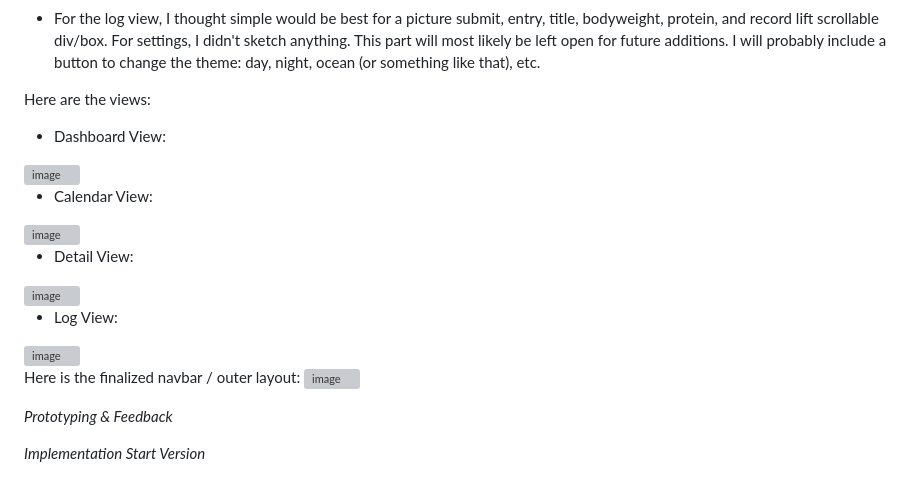
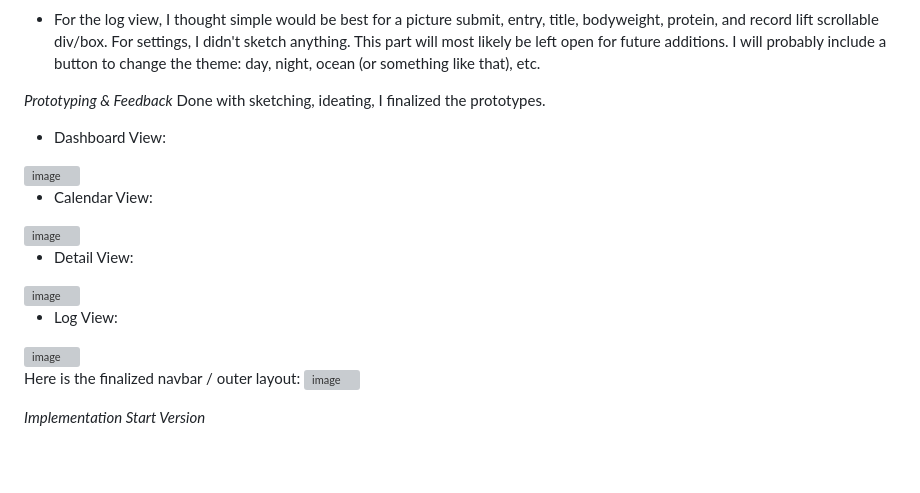
Before and after one commit to JosephAFerguson/UserInterface, a Markdown page: readmes/Project1_README.md, the part around the change. Drawn GitHub-style; grey boxes are pictures that could not be loaded.

```diff
--- a/readmes/Project1_README.md
+++ b/readmes/Project1_README.md
@@ -71,7 +71,11 @@ Here is my documentation of my work on project 1.
    * For the log view, I thought simple would be best for a picture submit, entry, title, bodyweight, protein, and record lift scrollable div/box. For settings, I didn't sketch anything. This part will most likely be left open for future additions. I will probably include a button to change the theme: day, night, ocean (or something like that), etc.
 
 
-  Here are the views:
+
+
+  *Prototyping & Feedback*
+  Done with sketching, ideating, I finalized the prototypes.
+
    - Dashboard View:
 
    <img width="538" height="334" alt="image" src="https://github.com/user-attachments/assets/519f4dd6-7f43-468a-bc71-a50282bc38d9" />
@@ -91,6 +95,4 @@ Here is my documentation of my work on project 1.
   Here is the finalized navbar / outer layout:
   <img width="896" height="732" alt="image" src="https://github.com/user-attachments/assets/12aab2a4-01ff-43d1-b2ad-5782f91f009c" />
 
-  *Prototyping & Feedback*
-
   *Implementation Start Version*
```
